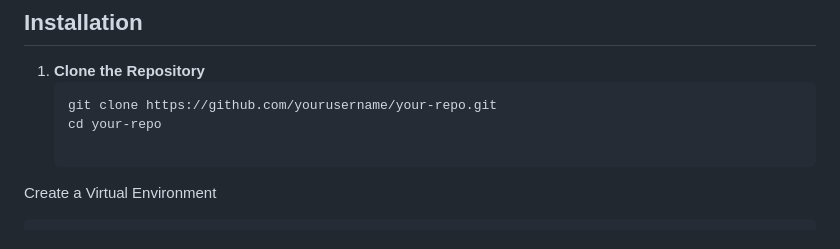
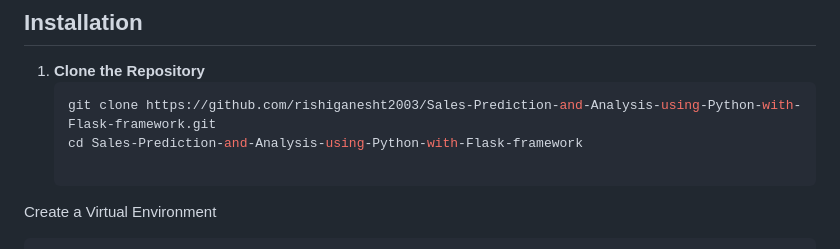
Before and after one commit to rishiganesht2003/Sales-Prediction-and-Analysis-using-Python-with-Flask-framework, a Markdown page: README.md, the part around the change. Drawn GitHub-style.

````diff
--- a/README.md
+++ b/README.md
@@ -13,8 +13,8 @@ This Flask application predicts sales using a linear regression model and provid
 
 1. **Clone the Repository**
    ```bash
-   git clone https://github.com/yourusername/your-repo.git
-   cd your-repo
+   git clone https://github.com/rishiganesht2003/Sales-Prediction-and-Analysis-using-Python-with-Flask-framework.git
+   cd Sales-Prediction-and-Analysis-using-Python-with-Flask-framework
 
 Create a Virtual Environment
 
````
